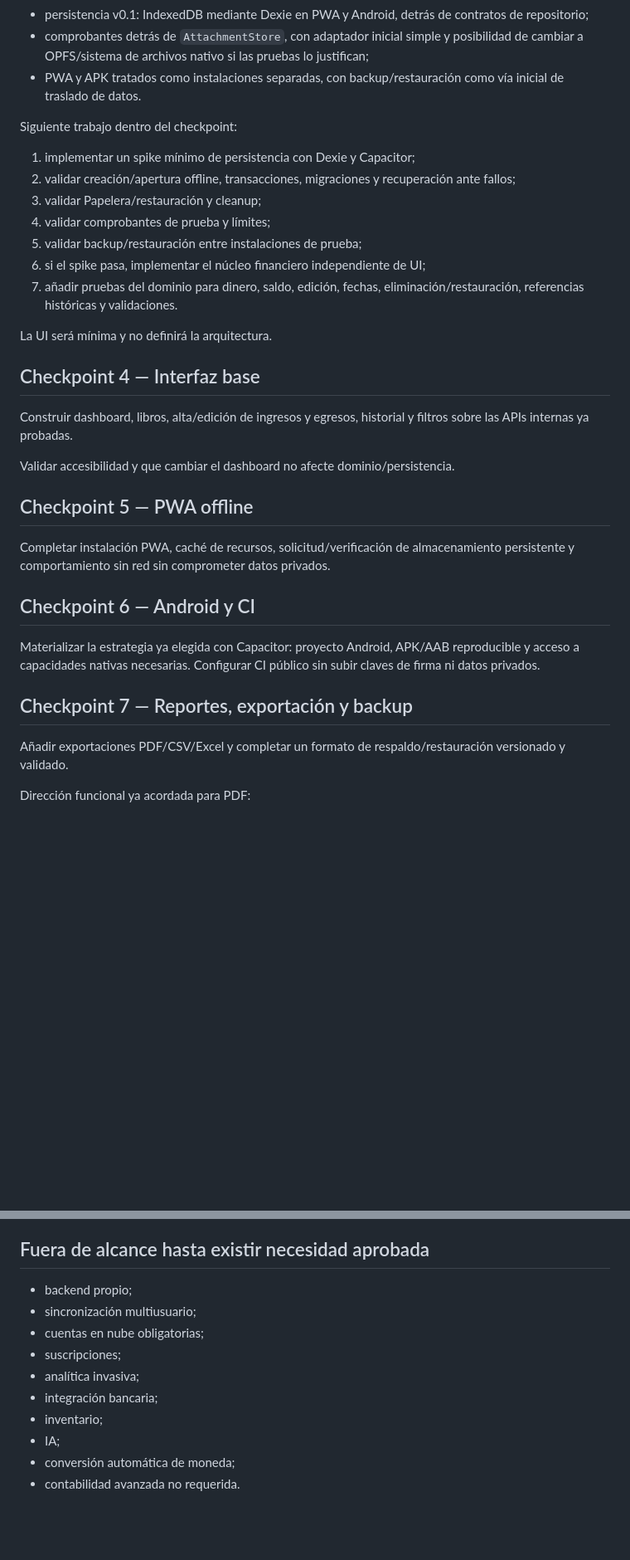
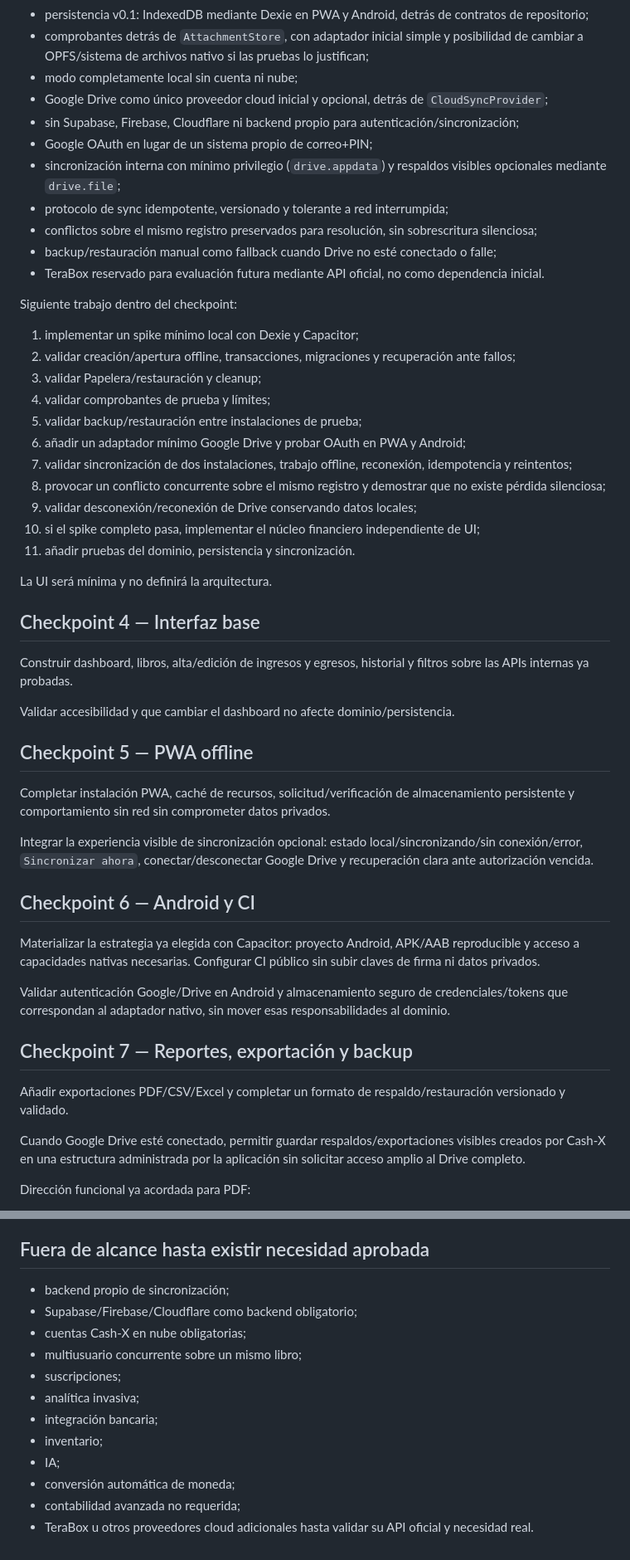
Before and after one commit to HNAlvaradoHN/Cash-X, a Markdown page: docs/ROADMAP.md, 2 parts joined by grey strips. Shown at 83% size. GitHub-like rendering; blank space fills up the shorter version.

Commit message:
docs(roadmap): add Drive sync validation to checkpoint 3

```diff
--- a/docs/ROADMAP.md
+++ b/docs/ROADMAP.md
@@ -52,17 +52,29 @@ Ya definidos/refinados:
 - estrategia de plataforma: una base TypeScript + Vite, PWA y Android mediante Capacitor;
 - persistencia v0.1: IndexedDB mediante Dexie en PWA y Android, detrás de contratos de repositorio;
 - comprobantes detrás de `AttachmentStore`, con adaptador inicial simple y posibilidad de cambiar a OPFS/sistema de archivos nativo si las pruebas lo justifican;
-- PWA y APK tratados como instalaciones separadas, con backup/restauración como vía inicial de traslado de datos.
+- modo completamente local sin cuenta ni nube;
+- Google Drive como único proveedor cloud inicial y opcional, detrás de `CloudSyncProvider`;
+- sin Supabase, Firebase, Cloudflare ni backend propio para autenticación/sincronización;
+- Google OAuth en lugar de un sistema propio de correo+PIN;
+- sincronización interna con mínimo privilegio (`drive.appdata`) y respaldos visibles opcionales mediante `drive.file`;
+- protocolo de sync idempotente, versionado y tolerante a red interrumpida;
+- conflictos sobre el mismo registro preservados para resolución, sin sobrescritura silenciosa;
+- backup/restauración manual como fallback cuando Drive no esté conectado o falle;
+- TeraBox reservado para evaluación futura mediante API oficial, no como dependencia inicial.
 
 Siguiente trabajo dentro del checkpoint:
 
-1. implementar un spike mínimo de persistencia con Dexie y Capacitor;
+1. implementar un spike mínimo local con Dexie y Capacitor;
 2. validar creación/apertura offline, transacciones, migraciones y recuperación ante fallos;
 3. validar Papelera/restauración y cleanup;
 4. validar comprobantes de prueba y límites;
 5. validar backup/restauración entre instalaciones de prueba;
-6. si el spike pasa, implementar el núcleo financiero independiente de UI;
-7. añadir pruebas del dominio para dinero, saldo, edición, fechas, eliminación/restauración, referencias históricas y validaciones.
+6. añadir un adaptador mínimo Google Drive y probar OAuth en PWA y Android;
+7. validar sincronización de dos instalaciones, trabajo offline, reconexión, idempotencia y reintentos;
+8. provocar un conflicto concurrente sobre el mismo registro y demostrar que no existe pérdida silenciosa;
+9. validar desconexión/reconexión de Drive conservando datos locales;
+10. si el spike completo pasa, implementar el núcleo financiero independiente de UI;
+11. añadir pruebas del dominio, persistencia y sincronización.
 
 La UI será mínima y no definirá la arquitectura.
 
@@ -76,13 +88,19 @@ Validar accesibilidad y que cambiar el dashboard no afecte dominio/persistencia.
 
 Completar instalación PWA, caché de recursos, solicitud/verificación de almacenamiento persistente y comportamiento sin red sin comprometer datos privados.
 
+Integrar la experiencia visible de sincronización opcional: estado local/sincronizando/sin conexión/error, `Sincronizar ahora`, conectar/desconectar Google Drive y recuperación clara ante autorización vencida.
+
 ## Checkpoint 6 — Android y CI
 
 Materializar la estrategia ya elegida con Capacitor: proyecto Android, APK/AAB reproducible y acceso a capacidades nativas necesarias. Configurar CI público sin subir claves de firma ni datos privados.
 
+Validar autenticación Google/Drive en Android y almacenamiento seguro de credenciales/tokens que correspondan al adaptador nativo, sin mover esas responsabilidades al dominio.
+
 ## Checkpoint 7 — Reportes, exportación y backup
 
 Añadir exportaciones PDF/CSV/Excel y completar un formato de respaldo/restauración versionado y validado.
+
+Cuando Google Drive esté conectado, permitir guardar respaldos/exportaciones visibles creados por Cash-X en una estructura administrada por la aplicación sin solicitar acceso amplio al Drive completo.
 
 Dirección funcional ya acordada para PDF:
 
@@ -96,13 +114,15 @@ Dirección funcional ya acordada para PDF:
 
 ## Fuera de alcance hasta existir necesidad aprobada
 
-- backend propio;
-- sincronización multiusuario;
-- cuentas en nube obligatorias;
+- backend propio de sincronización;
+- Supabase/Firebase/Cloudflare como backend obligatorio;
+- cuentas Cash-X en nube obligatorias;
+- multiusuario concurrente sobre un mismo libro;
 - suscripciones;
 - analítica invasiva;
 - integración bancaria;
 - inventario;
 - IA;
 - conversión automática de moneda;
-- contabilidad avanzada no requerida.
+- contabilidad avanzada no requerida;
+- TeraBox u otros proveedores cloud adicionales hasta validar su API oficial y necesidad real.
```
Also changed, not shown: other parts of docs/ROADMAP.md (+2 -2 lines).
